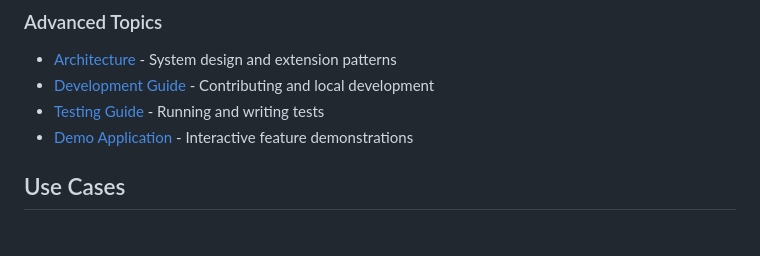
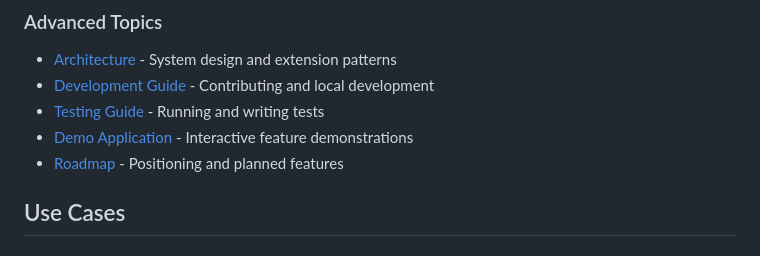
Before and after one commit to ankitksr/django-qraft, a Markdown page: README.md, the part around the change. Drawn GitHub-style.

Commit message:
Add roadmap: AI-workload positioning, django.tasks backend support

```diff
--- a/README.md
+++ b/README.md
@@ -174,6 +174,7 @@ task_id = async_task(
 - [Development Guide](docs/development.md) - Contributing and local development
 - [Testing Guide](tests/README.md) - Running and writing tests
 - [Demo Application](demo/README.md) - Interactive feature demonstrations
+- [Roadmap](docs/roadmap.md) - Positioning and planned features
 
 ## Use Cases
 
```
Also changed, not shown: docs/roadmap.md (added, +75 -0 lines).
